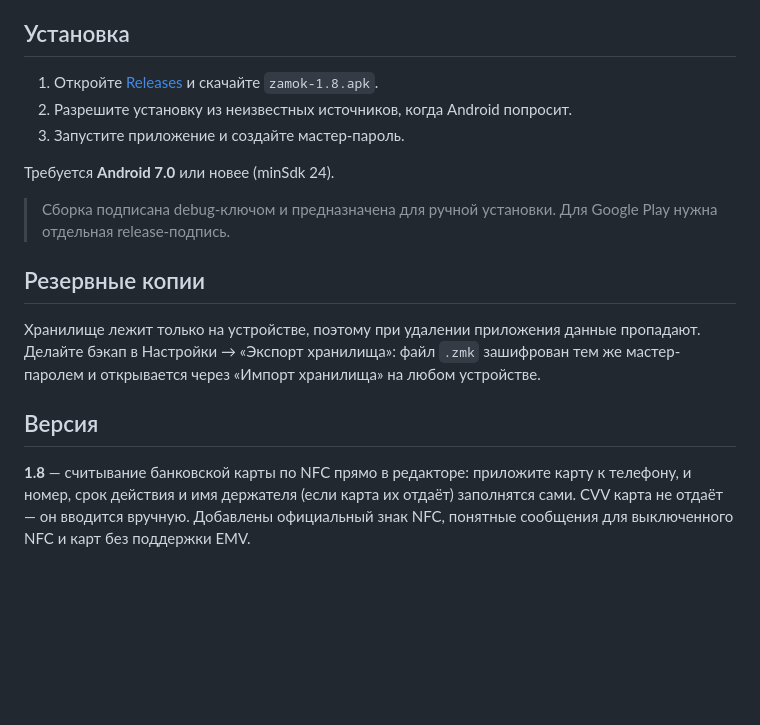
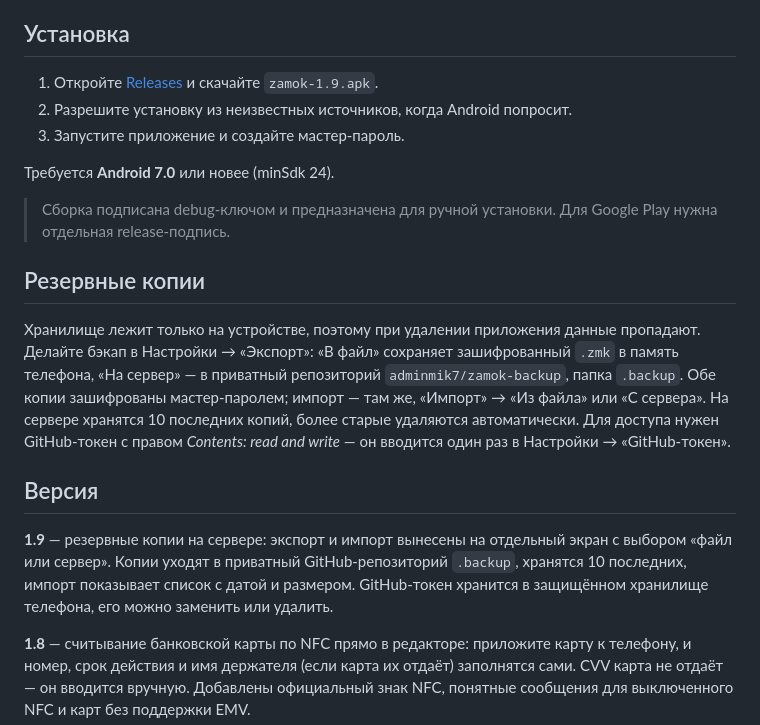
Before and after one commit to adminmik7/zamok, a Markdown page: README.md, the part around the change. GitHub-like rendering; blank space fills up the shorter version.

Commit message:
docs: описание для v1.9

```diff
--- a/README.md
+++ b/README.md
@@ -37,7 +37,7 @@
 
 ## Установка
 
-1. Откройте [Releases](https://github.com/adminmik7/zamok/releases) и скачайте `zamok-1.8.apk`.
+1. Откройте [Releases](https://github.com/adminmik7/zamok/releases) и скачайте `zamok-1.9.apk`.
 2. Разрешите установку из неизвестных источников, когда Android попросит.
 3. Запустите приложение и создайте мастер-пароль.
 
@@ -47,9 +47,11 @@
 
 ## Резервные копии
 
-Хранилище лежит только на устройстве, поэтому при удалении приложения данные пропадают. Делайте бэкап в Настройки → «Экспорт хранилища»: файл `.zmk` зашифрован тем же мастер-паролем и открывается через «Импорт хранилища» на любом устройстве.
+Хранилище лежит только на устройстве, поэтому при удалении приложения данные пропадают. Делайте бэкап в Настройки → «Экспорт»: «В файл» сохраняет зашифрованный `.zmk` в память телефона, «На сервер» — в приватный репозиторий `adminmik7/zamok-backup`, папка `.backup`. Обе копии зашифрованы мастер-паролем; импорт — там же, «Импорт» → «Из файла» или «С сервера». На сервере хранятся 10 последних копий, более старые удаляются автоматически. Для доступа нужен GitHub-токен с правом *Contents: read and write* — он вводится один раз в Настройки → «GitHub-токен».
 
 ## Версия
+
+**1.9** — резервные копии на сервере: экспорт и импорт вынесены на отдельный экран с выбором «файл или сервер». Копии уходят в приватный GitHub-репозиторий `.backup`, хранятся 10 последних, импорт показывает список с датой и размером. GitHub-токен хранится в защищённом хранилище телефона, его можно заменить или удалить.
 
 **1.8** — считывание банковской карты по NFC прямо в редакторе: приложите карту к телефону, и номер, срок действия и имя держателя (если карта их отдаёт) заполнятся сами. CVV карта не отдаёт — он вводится вручную. Добавлены официальный знак NFC, понятные сообщения для выключенного NFC и карт без поддержки EMV.
 
```
